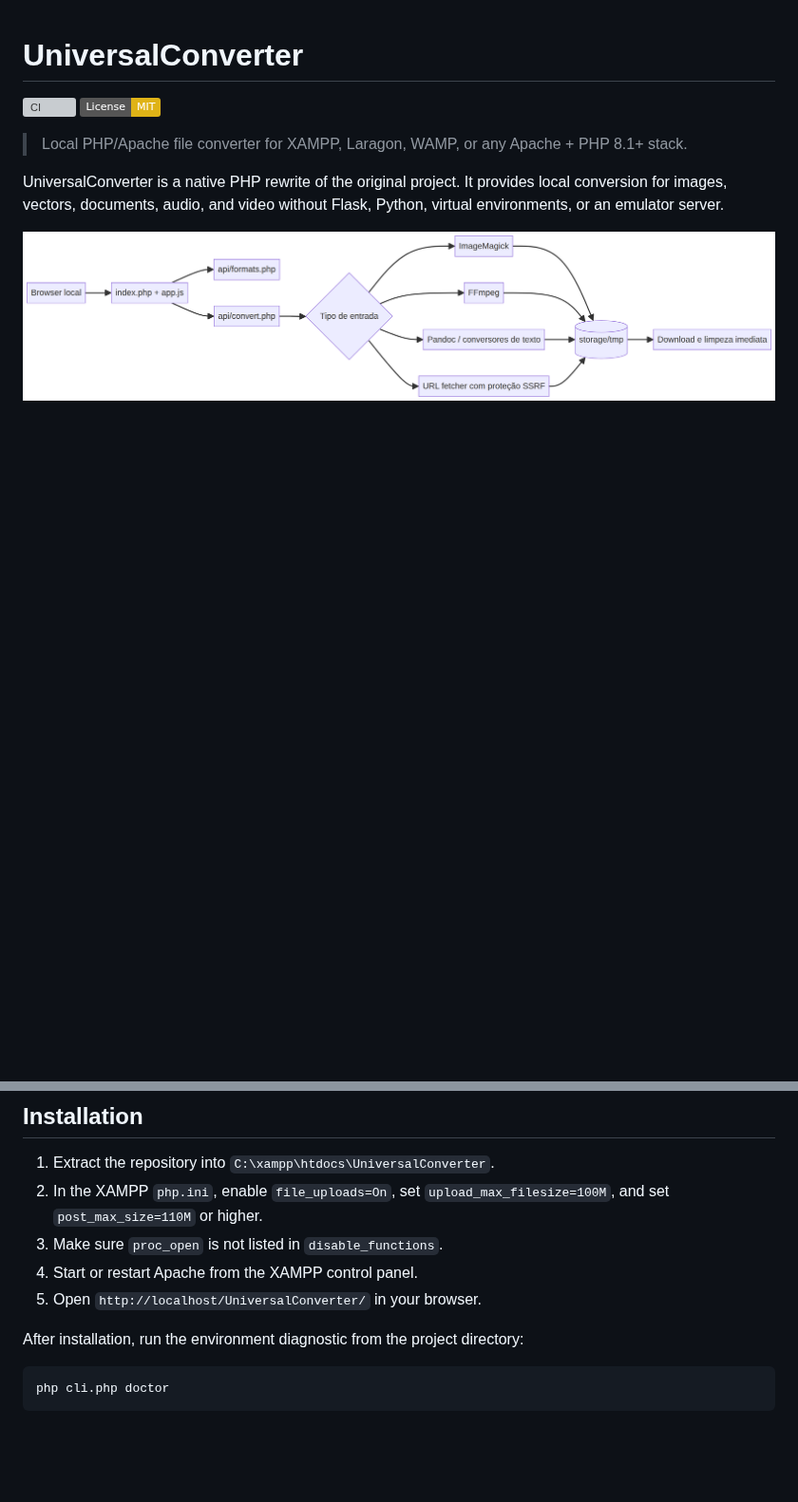
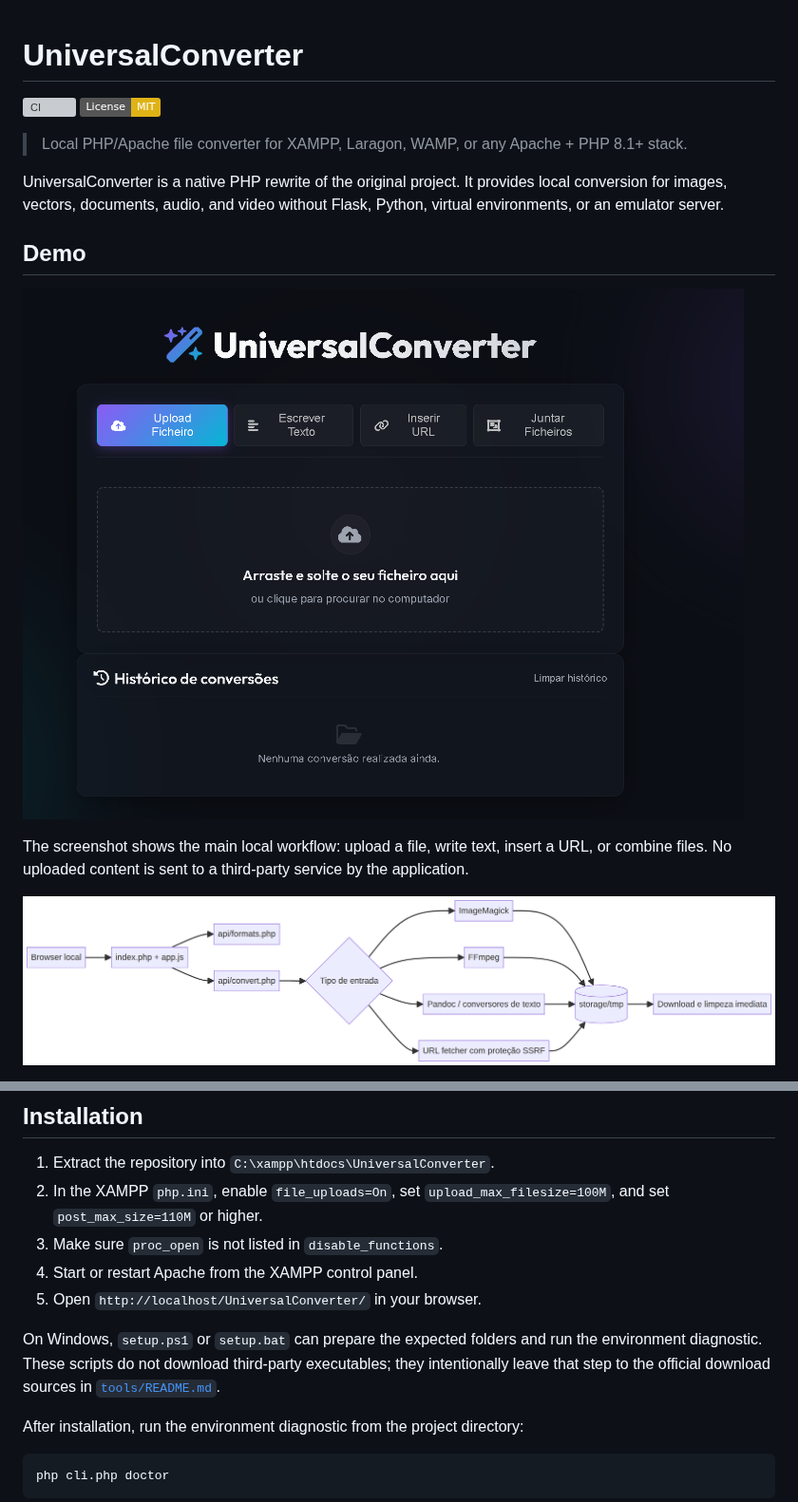
Before and after one commit to josepires-dev/UniversalConverter, a Markdown page: README.md, 2 parts joined by grey strips. Shown at 95% size. Rendered like a GitHub page; pictures changed too: docs/demo.png (added); badges without logos; blank space fills up the shorter version; grey boxes are pictures that could not be loaded.

Commit message:
Add interface demo and Windows setup helpers

```diff
--- a/README.md
+++ b/README.md
@@ -6,6 +6,12 @@
 > Local PHP/Apache file converter for XAMPP, Laragon, WAMP, or any Apache + PHP 8.1+ stack.
 
 UniversalConverter is a native PHP rewrite of the original project. It provides local conversion for images, vectors, documents, audio, and video without Flask, Python, virtual environments, or an emulator server.
+
+## Demo
+
+![UniversalConverter interface](docs/demo.png)
+
+The screenshot shows the main local workflow: upload a file, write text, insert a URL, or combine files. No uploaded content is sent to a third-party service by the application.
 
 ![Architecture](docs/architecture.png)
 
@@ -31,6 +37,8 @@ UniversalConverter is a native PHP rewrite of the original project. It provides
 3. Make sure `proc_open` is not listed in `disable_functions`.
 4. Start or restart Apache from the XAMPP control panel.
 5. Open `http://localhost/UniversalConverter/` in your browser.
+
+On Windows, `setup.ps1` or `setup.bat` can prepare the expected folders and run the environment diagnostic. These scripts do not download third-party executables; they intentionally leave that step to the official download sources in [`tools/README.md`](tools/README.md).
 
 After installation, run the environment diagnostic from the project directory:
 
```
Also changed, not shown: other parts of README.md (+22 -0 lines), CHANGELOG.md (+15 -1 lines), 3 other files.
